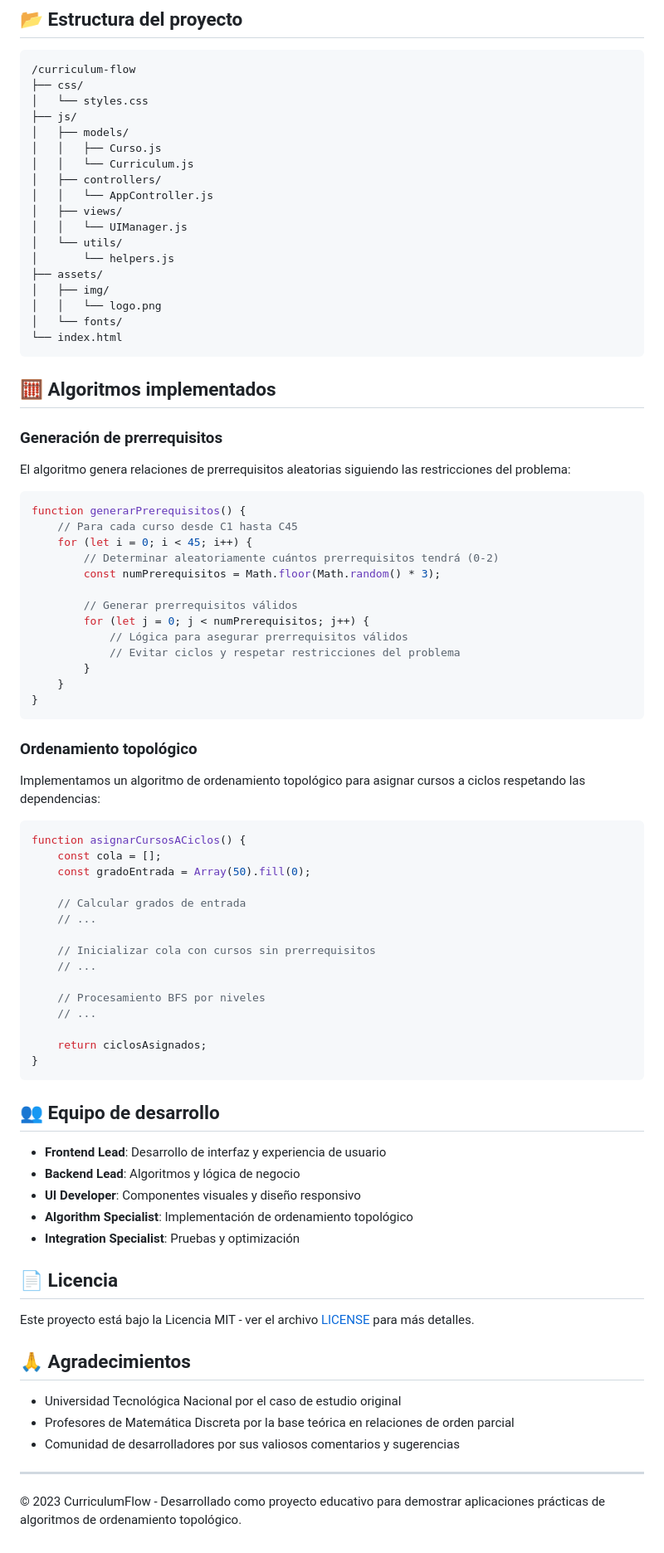
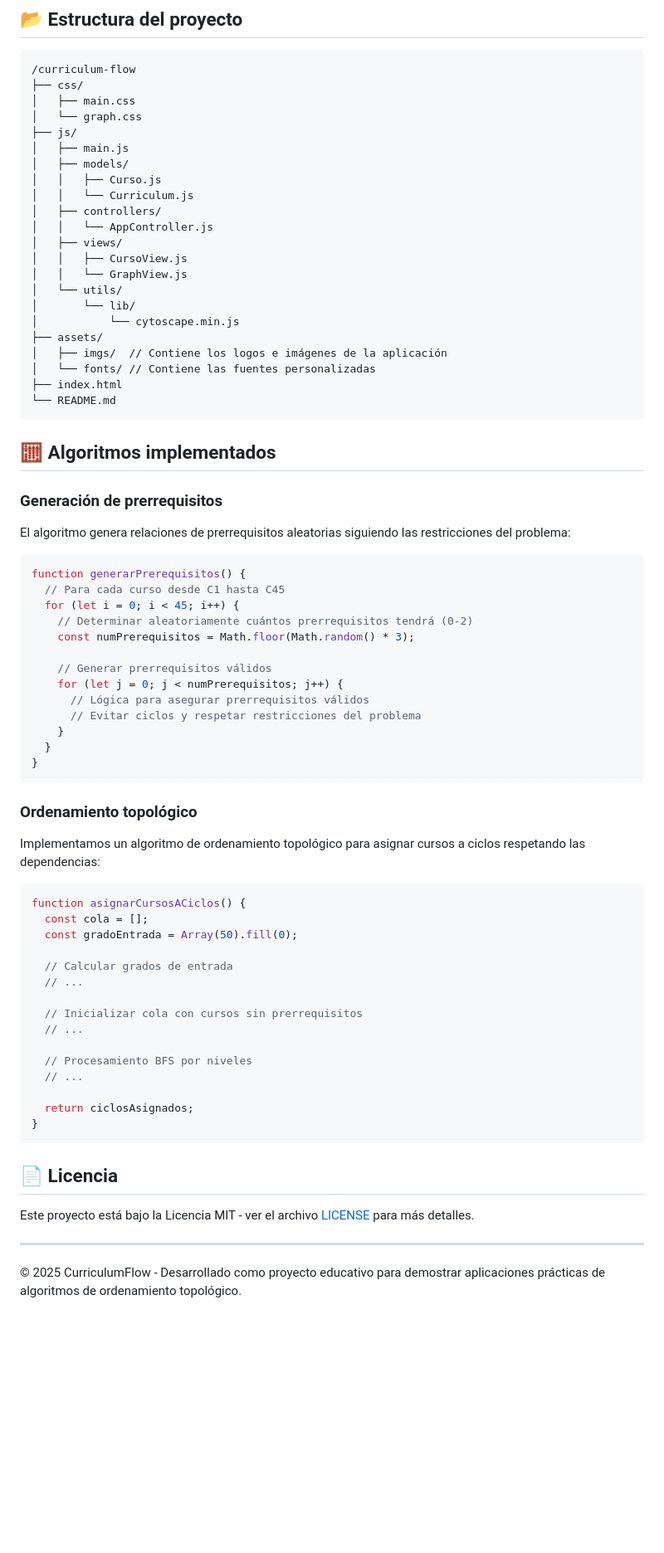
Before and after one commit to trinity-bytes/CurriculumFLOW, a Markdown page: README.md, the part around one of its changes. Shown at 83% size. Drawn GitHub-style; blank space fills up the shorter version.

Commit message:
Update README.md
eso

````diff
--- a/README.md
+++ b/README.md
@@ -75,22 +77,26 @@ El sistema opera bajo las siguientes reglas de negocio:
 ```
 /curriculum-flow
 ├── css/
-│   └── styles.css
+│   ├── main.css
+│   └── graph.css
 ├── js/
+│   ├── main.js
 │   ├── models/
 │   │   ├── Curso.js
 │   │   └── Curriculum.js
 │   ├── controllers/
 │   │   └── AppController.js
 │   ├── views/
-│   │   └── UIManager.js
+│   │   ├── CursoView.js
+│   │   └── GraphView.js
 │   └── utils/
-│       └── helpers.js
+│       └── lib/
+│           └── cytoscape.min.js
 ├── assets/
-│   ├── img/
-│   │   └── logo.png
-│   └── fonts/
-└── index.html
+│   ├── imgs/  // Contiene los logos e imágenes de la aplicación
+│   └── fonts/ // Contiene las fuentes personalizadas
+├── index.html
+└── README.md
 ```
 
 ## 🧮 Algoritmos implementados
@@ -101,17 +107,17 @@ El algoritmo genera relaciones de prerrequisitos aleatorias siguiendo las restri
 
 ```javascript
 function generarPrerequisitos() {
-    // Para cada curso desde C1 hasta C45
-    for (let i = 0; i < 45; i++) {
-        // Determinar aleatoriamente cuántos prerrequisitos tendrá (0-2)
-        const numPrerequisitos = Math.floor(Math.random() * 3);
+  // Para cada curso desde C1 hasta C45
+  for (let i = 0; i < 45; i++) {
+    // Determinar aleatoriamente cuántos prerrequisitos tendrá (0-2)
+    const numPrerequisitos = Math.floor(Math.random() * 3);
 
-        // Generar prerrequisitos válidos
-        for (let j = 0; j < numPrerequisitos; j++) {
-            // Lógica para asegurar prerrequisitos válidos
-            // Evitar ciclos y respetar restricciones del problema
-        }
+    // Generar prerrequisitos válidos
+    for (let j = 0; j < numPrerequisitos; j++) {
+      // Lógica para asegurar prerrequisitos válidos
+      // Evitar ciclos y respetar restricciones del problema
     }
+  }
 }
 ```
 
@@ -121,40 +127,26 @@ Implementamos un algoritmo de ordenamiento topológico para asignar cursos a cic
 
 ```javascript
 function asignarCursosACiclos() {
-    const cola = [];
-    const gradoEntrada = Array(50).fill(0);
+  const cola = [];
+  const gradoEntrada = Array(50).fill(0);
 
-    // Calcular grados de entrada
-    // ...
+  // Calcular grados de entrada
+  // ...
 
-    // Inicializar cola con cursos sin prerrequisitos
-    // ...
+  // Inicializar cola con cursos sin prerrequisitos
+  // ...
 
-    // Procesamiento BFS por niveles
-    // ...
+  // Procesamiento BFS por niveles
+  // ...
 
-    return ciclosAsignados;
+  return ciclosAsignados;
 }
 ```
-
-## 👥 Equipo de desarrollo
-
-- **Frontend Lead**: Desarrollo de interfaz y experiencia de usuario
-- **Backend Lead**: Algoritmos y lógica de negocio
-- **UI Developer**: Componentes visuales y diseño responsivo
-- **Algorithm Specialist**: Implementación de ordenamiento topológico
-- **Integration Specialist**: Pruebas y optimización
 
 ## 📄 Licencia
 
 Este proyecto está bajo la Licencia MIT - ver el archivo [LICENSE](LICENSE) para más detalles.
 
-## 🙏 Agradecimientos
-
-- Universidad Tecnológica Nacional por el caso de estudio original
-- Profesores de Matemática Discreta por la base teórica en relaciones de orden parcial
-- Comunidad de desarrolladores por sus valiosos comentarios y sugerencias
-
 ---
 
-© 2023 CurriculumFlow - Desarrollado como proyecto educativo para demostrar aplicaciones prácticas de algoritmos de ordenamiento topológico.
+© 2025 CurriculumFlow - Desarrollado como proyecto educativo para demostrar aplicaciones prácticas de algoritmos de ordenamiento topológico.
````
Also changed, not shown: other parts of README.md (+5 -3 lines).
